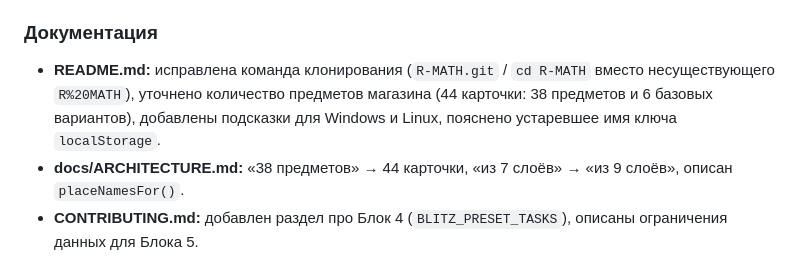
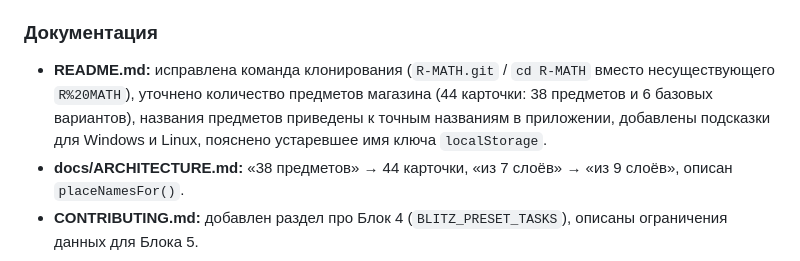
Before and after one commit to DenisZakharov2/R-MATH, a Markdown page: CHANGELOG.md, the part around the change. Rendered like a GitHub page.

```diff
--- a/CHANGELOG.md
+++ b/CHANGELOG.md
@@ -21,7 +21,7 @@
 * **Ежедневные миссии (`renderMissions`, `claimMission`):** условия и награды вынесены в справочник `DAILY_MISSIONS`, который стал единым источником истины. Теперь награда выдаётся только за действительно выполненную миссию (раньше размер награды приходил из разметки кнопки и не проверялся).
 
 ### Документация
-* **README.md:** исправлена команда клонирования (`R-MATH.git` / `cd R-MATH` вместо несуществующего `R%20MATH`), уточнено количество предметов магазина (44 карточки: 38 предметов и 6 базовых вариантов), добавлены подсказки для Windows и Linux, пояснено устаревшее имя ключа `localStorage`.
+* **README.md:** исправлена команда клонирования (`R-MATH.git` / `cd R-MATH` вместо несуществующего `R%20MATH`), уточнено количество предметов магазина (44 карточки: 38 предметов и 6 базовых вариантов), названия предметов приведены к точным названиям в приложении, добавлены подсказки для Windows и Linux, пояснено устаревшее имя ключа `localStorage`.
 * **docs/ARCHITECTURE.md:** «38 предметов» → 44 карточки, «из 7 слоёв» → «из 9 слоёв», описан `placeNamesFor()`.
 * **CONTRIBUTING.md:** добавлен раздел про Блок 4 (`BLITZ_PRESET_TASKS`), описаны ограничения данных для Блока 5.
 
```
Also changed, not shown: README.md (+3 -3 lines), docs/ARCHITECTURE.md (+2 -2 lines).
